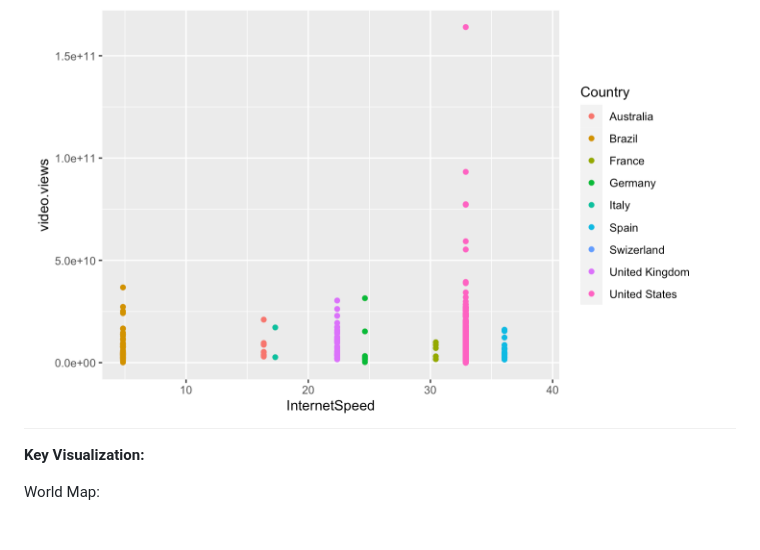
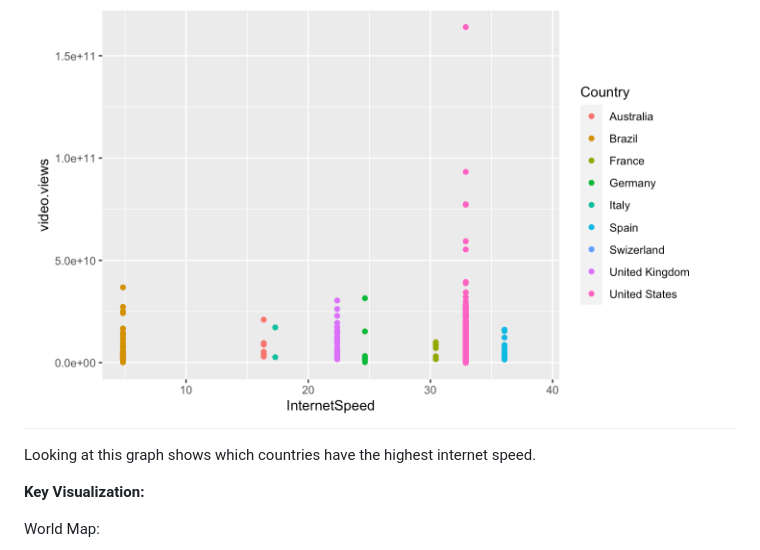
Before and after one commit to Cassiebxy/STAT-184-Final-Project, a Markdown page: README.md, the part around the change. GitHub-like rendering; blank space fills up the shorter version.

```diff
--- a/README.md
+++ b/README.md
@@ -96,6 +96,8 @@ Visualize YouTube channels created between 2010 and 2023 based on their latitude
 Visualize Country Speed
 ![Country Speed](/13.png)
 
+Looking at this graph shows which countries have the highest internet speed.
+
 
 **Key Visualization:**
 
```
